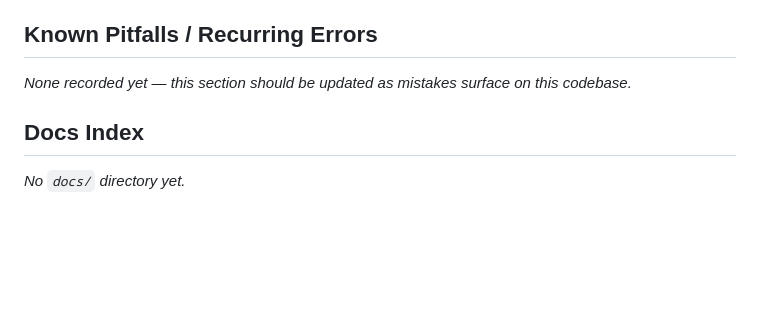
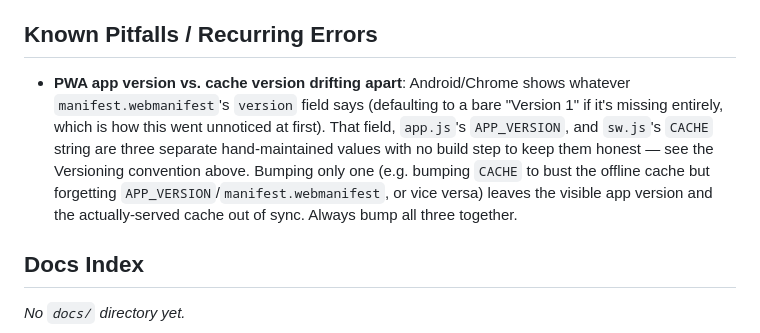
Before and after one commit to killermikeb/vantage-location-log, a Markdown page: CLAUDE.md, the part around the change. GitHub-like rendering; blank space fills up the shorter version.

Commit message:
Record PWA version/cache sync as a known pitfall
Note in CLAUDE.md that manifest.webmanifest's version, app.js's
APP_VERSION, and sw.js's CACHE string are three hand-maintained values
with no build step tying them together, and must be bumped as a set —
this is exactly what went unnoticed until Android's app info page
showed a default "Version 1".

Co-Authored-By: Claude Sonnet 5 <noreply@anthropic.com>
Claude-Session: https://claude.ai/code/session_01H5Z1EpXAeiiEBekKxmiQu2

```diff
--- a/CLAUDE.md
+++ b/CLAUDE.md
@@ -47,7 +47,7 @@ This requires the repo's Settings → Pages source to be "Deploy from a branch"
 
 ## Known Pitfalls / Recurring Errors
 
-_None recorded yet — this section should be updated as mistakes surface on this codebase._
+- **PWA app version vs. cache version drifting apart**: Android/Chrome shows whatever `manifest.webmanifest`'s `version` field says (defaulting to a bare "Version 1" if it's missing entirely, which is how this went unnoticed at first). That field, `app.js`'s `APP_VERSION`, and `sw.js`'s `CACHE` string are three separate hand-maintained values with no build step to keep them honest — see the Versioning convention above. Bumping only one (e.g. bumping `CACHE` to bust the offline cache but forgetting `APP_VERSION`/`manifest.webmanifest`, or vice versa) leaves the visible app version and the actually-served cache out of sync. Always bump all three together.
 
 ## Docs Index
 
```
